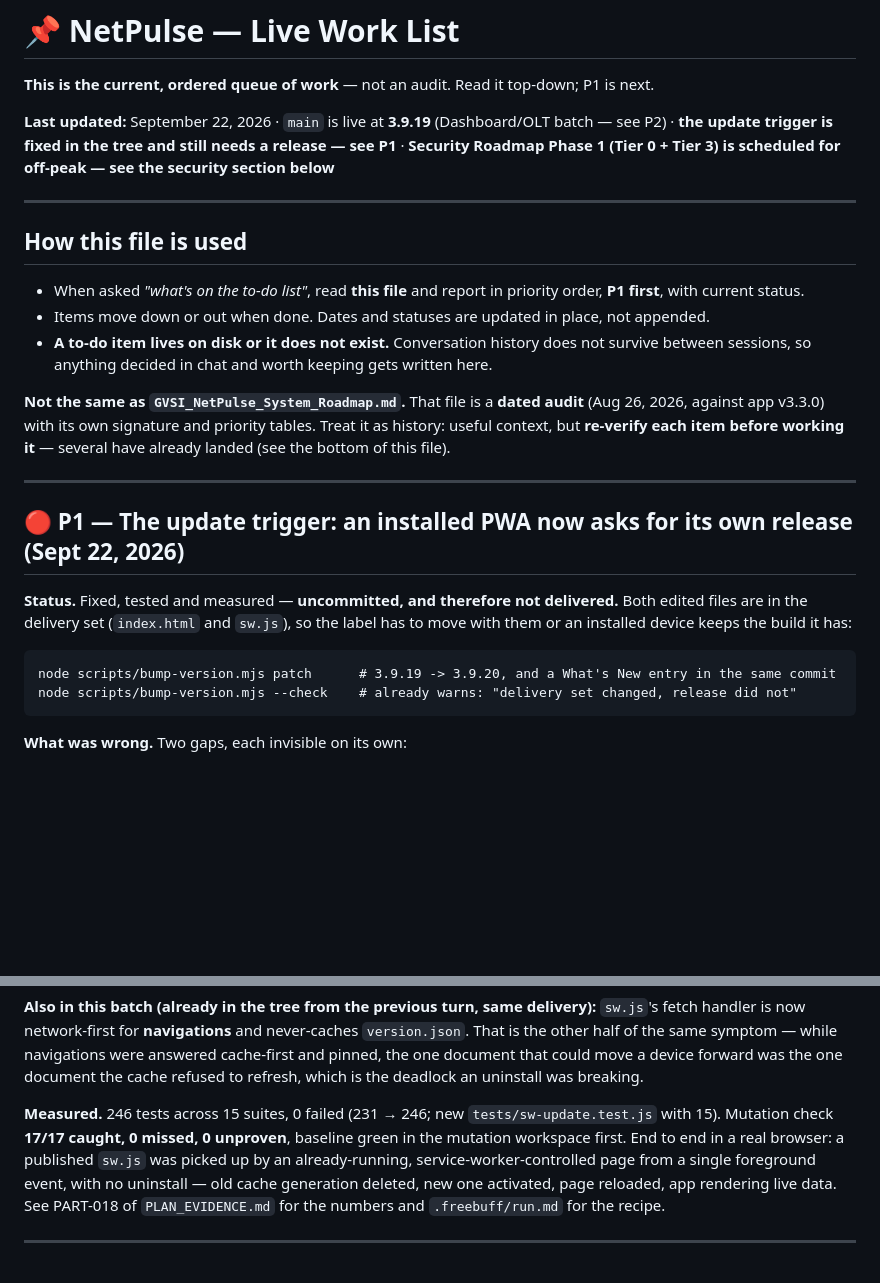
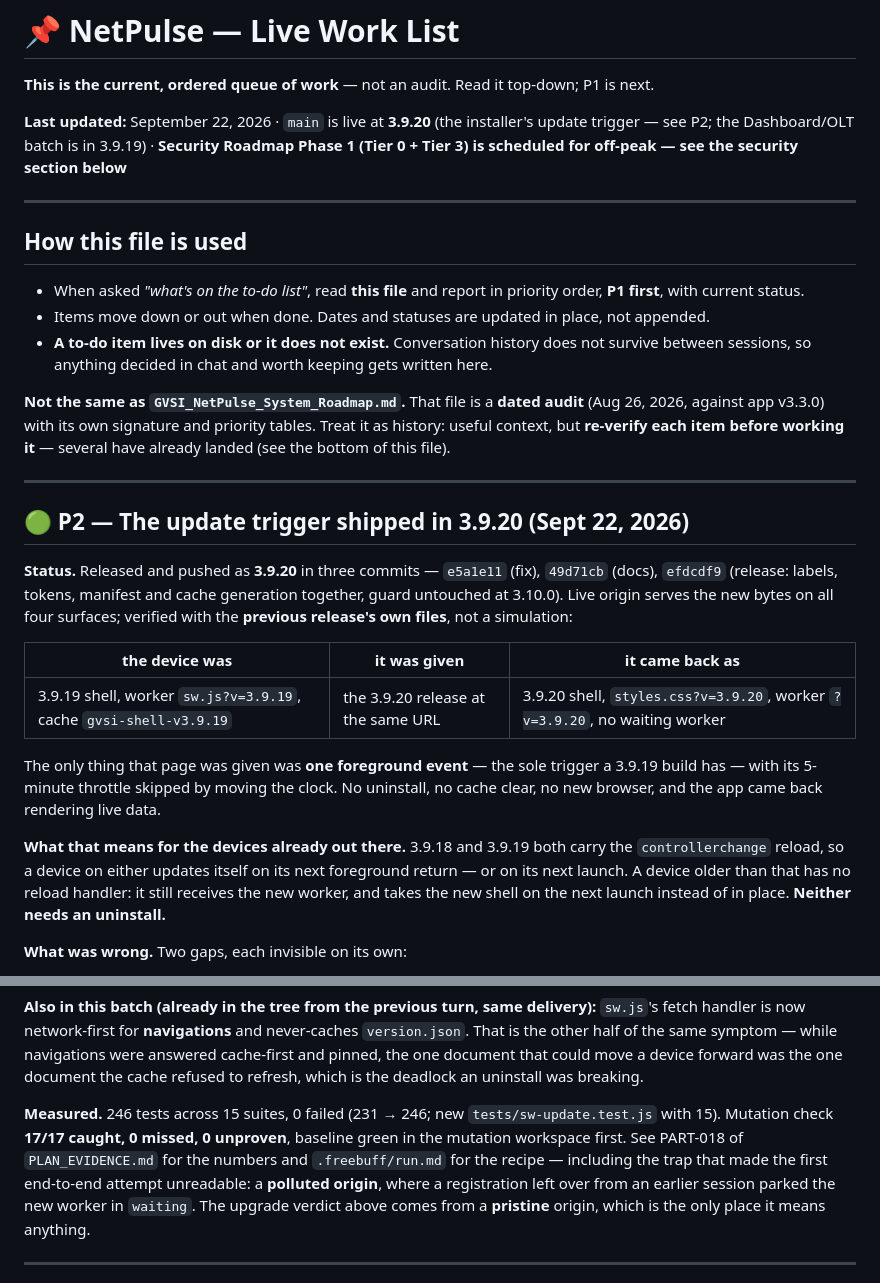
Before and after one commit to jeremypanaligan-cmd/GVSI-NETWORK-REPORT, a Markdown page: TODO.md, 2 parts joined by grey strips. Drawn GitHub-style; blank space fills up the shorter version.

````diff
--- a/TODO.md
+++ b/TODO.md
@@ -2,7 +2,7 @@
 
 **This is the current, ordered queue of work** — not an audit. Read it top-down; P1 is next.
 
-**Last updated:** September 22, 2026 · `main` is live at **3.9.19** (Dashboard/OLT batch — see P2) · **the update trigger is fixed in the tree and still needs a release — see P1** · **Security Roadmap Phase 1 (Tier 0 + Tier 3) is scheduled for off-peak — see the security section below**
+**Last updated:** September 22, 2026 · `main` is live at **3.9.20** (the installer's update trigger — see P2; the Dashboard/OLT batch is in 3.9.19) · **Security Roadmap Phase 1 (Tier 0 + Tier 3) is scheduled for off-peak — see the security section below**
 
 ---
 
@@ -16,16 +16,26 @@
 
 ---
 
-## 🔴 P1 — The update trigger: an installed PWA now asks for its own release (Sept 22, 2026)
+## 🟢 P2 — The update trigger shipped in 3.9.20 (Sept 22, 2026)
 
-**Status.** Fixed, tested and measured — **uncommitted, and therefore not delivered.** Both edited
-files are in the delivery set (`index.html` and `sw.js`), so the label has to move with them or an
-installed device keeps the build it has:
+**Status.** Released and pushed as **3.9.20** in three commits — `e5a1e11` (fix), `49d71cb` (docs),
+`efdcdf9` (release: labels, tokens, manifest and cache generation together, guard untouched at
+3.10.0). Live origin serves the new bytes on all four surfaces; verified with the **previous
+release's own files**, not a simulation:
 
-```
-node scripts/bump-version.mjs patch      # 3.9.19 -> 3.9.20, and a What's New entry in the same commit
-node scripts/bump-version.mjs --check    # already warns: "delivery set changed, release did not"
-```
+| the device was | it was given | it came back as |
+|---|---|---|
+| 3.9.19 shell, worker `sw.js?v=3.9.19`, cache `gvsi-shell-v3.9.19` | the 3.9.20 release at the same URL | 3.9.20 shell, `styles.css?v=3.9.20`, worker `?v=3.9.20`, no waiting worker |
+
+The only thing that page was given was **one foreground event** — the sole trigger a 3.9.19 build
+has — with its 5-minute throttle skipped by moving the clock. No uninstall, no cache clear, no new
+browser, and the app came back rendering live data.
+
+**What that means for the devices already out there.** 3.9.18 and 3.9.19 both carry the
+`controllerchange` reload, so a device on either updates itself on its next foreground return — or
+on its next launch. A device older than that has no reload handler: it still receives the new
+worker, and takes the new shell on the next launch instead of in place. **Neither needs an
+uninstall.**
 
 **What was wrong.** Two gaps, each invisible on its own:
 
@@ -47,10 +57,10 @@ deadlock an uninstall was breaking.
 
 **Measured.** 246 tests across 15 suites, 0 failed (231 → 246; new `tests/sw-update.test.js` with
 15). Mutation check **17/17 caught, 0 missed, 0 unproven**, baseline green in the mutation workspace
-first. End to end in a real browser: a published `sw.js` was picked up by an already-running,
-service-worker-controlled page from a single foreground event, with no uninstall — old cache
-generation deleted, new one activated, page reloaded, app rendering live data. See PART-018 of
-`PLAN_EVIDENCE.md` for the numbers and `.freebuff/run.md` for the recipe.
+first. See PART-018 of `PLAN_EVIDENCE.md` for the numbers and `.freebuff/run.md` for the recipe —
+including the trap that made the first end-to-end attempt unreadable: a **polluted origin**, where a
+registration left over from an earlier session parked the new worker in `waiting`. The upgrade
+verdict above comes from a **pristine** origin, which is the only place it means anything.
 
 ---
 
````
Also changed, not shown: PLAN_EVIDENCE.md (+31 -0 lines).
